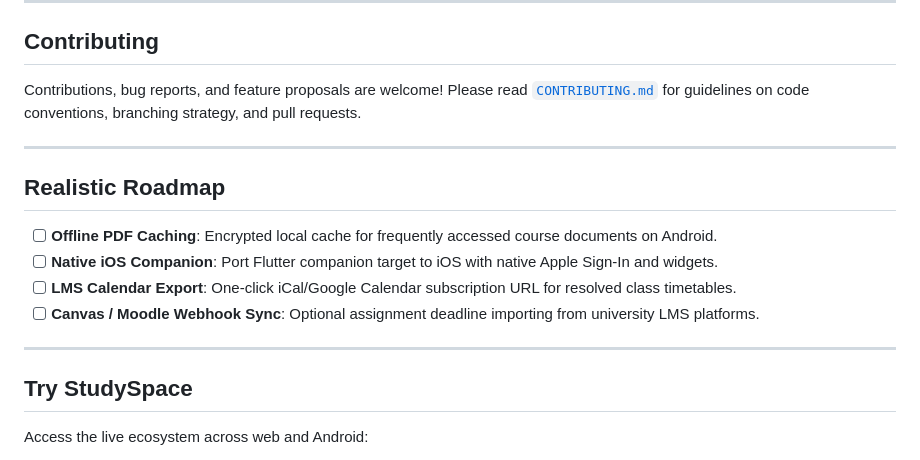
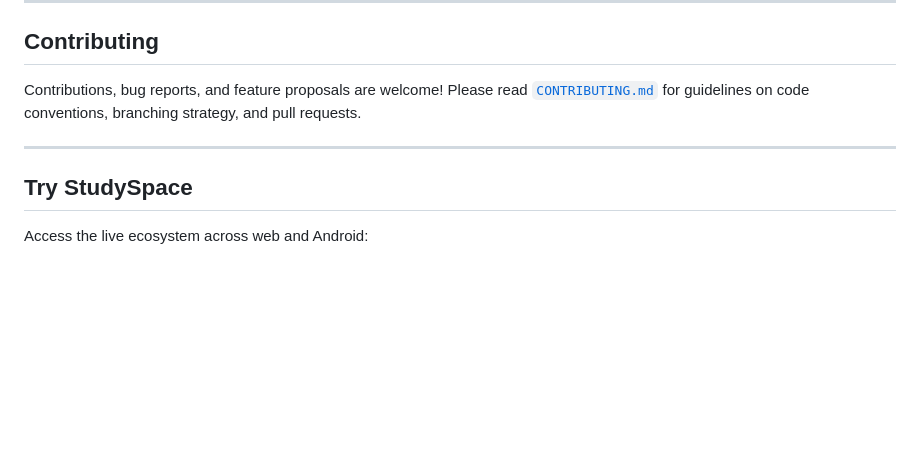
Before and after one commit to sachin06dev/StudySpace, a Markdown page: README.md, the part around the change. GitHub-like rendering; blank space fills up the shorter version.

Commit message:
docs: remove roadmap section from README

```diff
--- a/README.md
+++ b/README.md
@@ -457,15 +457,6 @@ Contributions, bug reports, and feature proposals are welcome! Please read [`CON
 
 ---
 
-## Realistic Roadmap
-
-- [ ] **Offline PDF Caching**: Encrypted local cache for frequently accessed course documents on Android.
-- [ ] **Native iOS Companion**: Port Flutter companion target to iOS with native Apple Sign-In and widgets.
-- [ ] **LMS Calendar Export**: One-click iCal/Google Calendar subscription URL for resolved class timetables.
-- [ ] **Canvas / Moodle Webhook Sync**: Optional assignment deadline importing from university LMS platforms.
-
----
-
 ## Try StudySpace
 
 Access the live ecosystem across web and Android:
```
